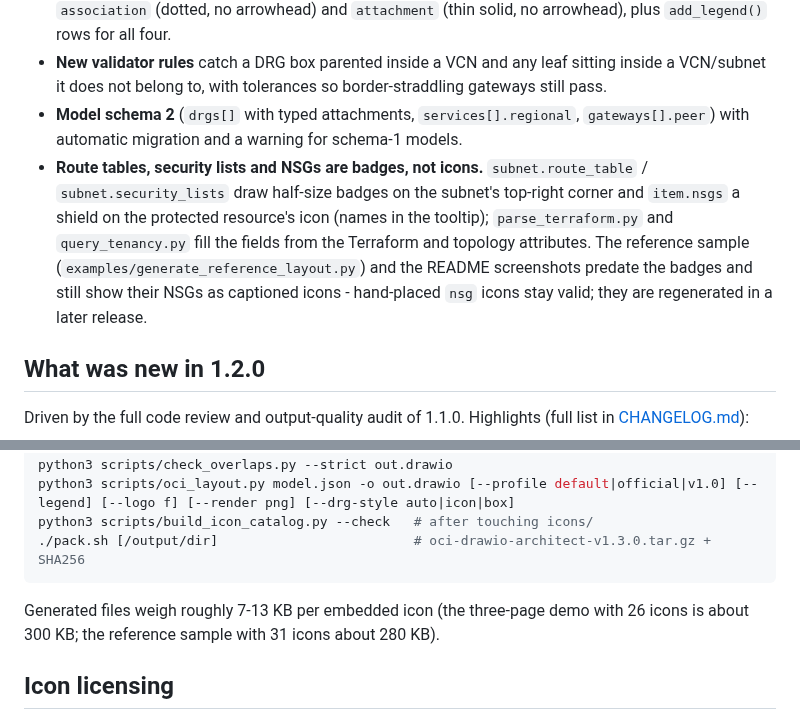
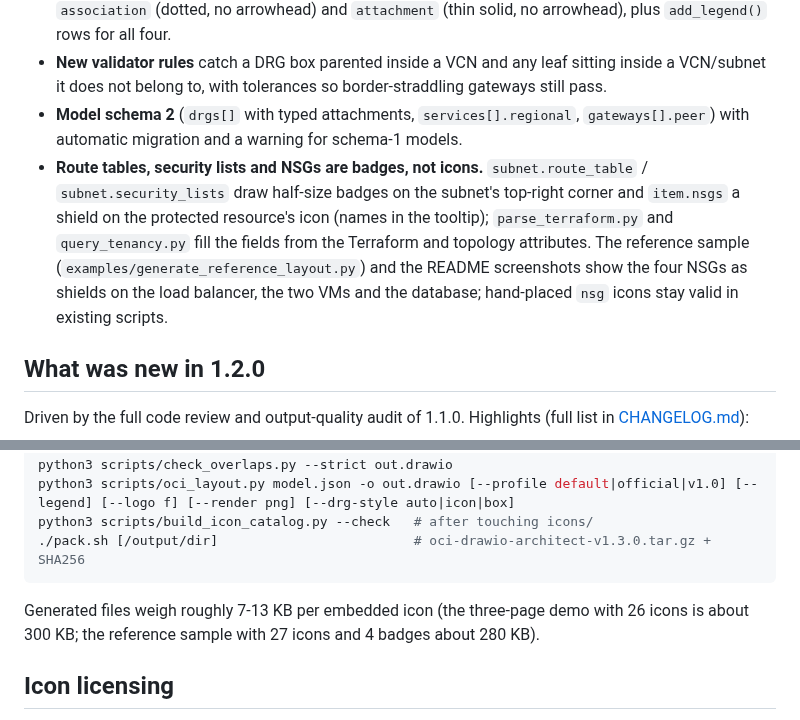
Before and after one commit to sergio-farfan/OCI-draw.io-Architect, a Markdown page: oci-drawio-architect/README.md, 2 parts joined by grey strips. Drawn GitHub-style.

````diff
--- a/oci-drawio-architect/README.md
+++ b/oci-drawio-architect/README.md
@@ -12,7 +12,7 @@ Topology-aware placement: the layout recipe now follows how the team's diagram g
 - **Four connector kinds and a legend**: `data` (solid, open arrow), `control` (dashed, open arrow), `association` (dotted, no arrowhead) and `attachment` (thin solid, no arrowhead), plus `add_legend()` rows for all four.
 - **New validator rules** catch a DRG box parented inside a VCN and any leaf sitting inside a VCN/subnet it does not belong to, with tolerances so border-straddling gateways still pass.
 - **Model schema 2** (`drgs[]` with typed attachments, `services[].regional`, `gateways[].peer`) with automatic migration and a warning for schema-1 models.
-- **Route tables, security lists and NSGs are badges, not icons.** `subnet.route_table` / `subnet.security_lists` draw half-size badges on the subnet's top-right corner and `item.nsgs` a shield on the protected resource's icon (names in the tooltip); `parse_terraform.py` and `query_tenancy.py` fill the fields from the Terraform and topology attributes. The reference sample (`examples/generate_reference_layout.py`) and the README screenshots predate the badges and still show their NSGs as captioned icons - hand-placed `nsg` icons stay valid; they are regenerated in a later release.
+- **Route tables, security lists and NSGs are badges, not icons.** `subnet.route_table` / `subnet.security_lists` draw half-size badges on the subnet's top-right corner and `item.nsgs` a shield on the protected resource's icon (names in the tooltip); `parse_terraform.py` and `query_tenancy.py` fill the fields from the Terraform and topology attributes. The reference sample (`examples/generate_reference_layout.py`) and the README screenshots show the four NSGs as shields on the load balancer, the two VMs and the database; hand-placed `nsg` icons stay valid in existing scripts.
 
 ## What was new in 1.2.0
 
@@ -193,7 +193,7 @@ python3 scripts/build_icon_catalog.py --check   # after touching icons/
 ./pack.sh [/output/dir]                         # oci-drawio-architect-v1.3.0.tar.gz + SHA256
 ```
 
-Generated files weigh roughly 7-13 KB per embedded icon (the three-page demo with 26 icons is about 300 KB; the reference sample with 31 icons about 280 KB).
+Generated files weigh roughly 7-13 KB per embedded icon (the three-page demo with 26 icons is about 300 KB; the reference sample with 27 icons and 4 badges about 280 KB).
 
 ## Icon licensing
 
````
Also changed, not shown: README.md (+3 -3 lines), oci-drawio-architect/CHANGELOG.md (+1 -1 lines), Screens/1.png, Screens/2.png, screenshots/diagram-detail.png, screenshots/diagram-overview.png, 5 other files.
